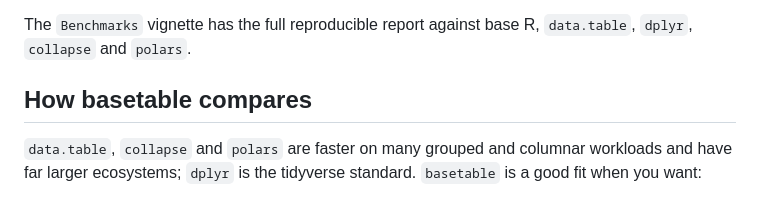
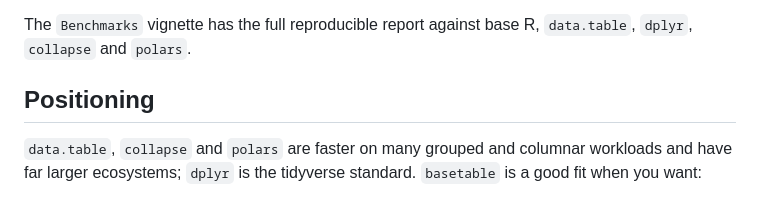
Before and after one commit to ielbadisy/basetable, a Markdown page: README.md, the part around the change. Drawn GitHub-style.

Commit message:
docs: rename comparison section to Positioning

```diff
--- a/README.md
+++ b/README.md
@@ -100,7 +100,7 @@ goal.
 The `Benchmarks` vignette has the full reproducible report against base R,
 `data.table`, `dplyr`, `collapse` and `polars`.
 
-## How basetable compares
+## Positioning
 
 `data.table`, `collapse` and `polars` are faster on many grouped and columnar
 workloads and have far larger ecosystems; `dplyr` is the tidyverse standard.
```
